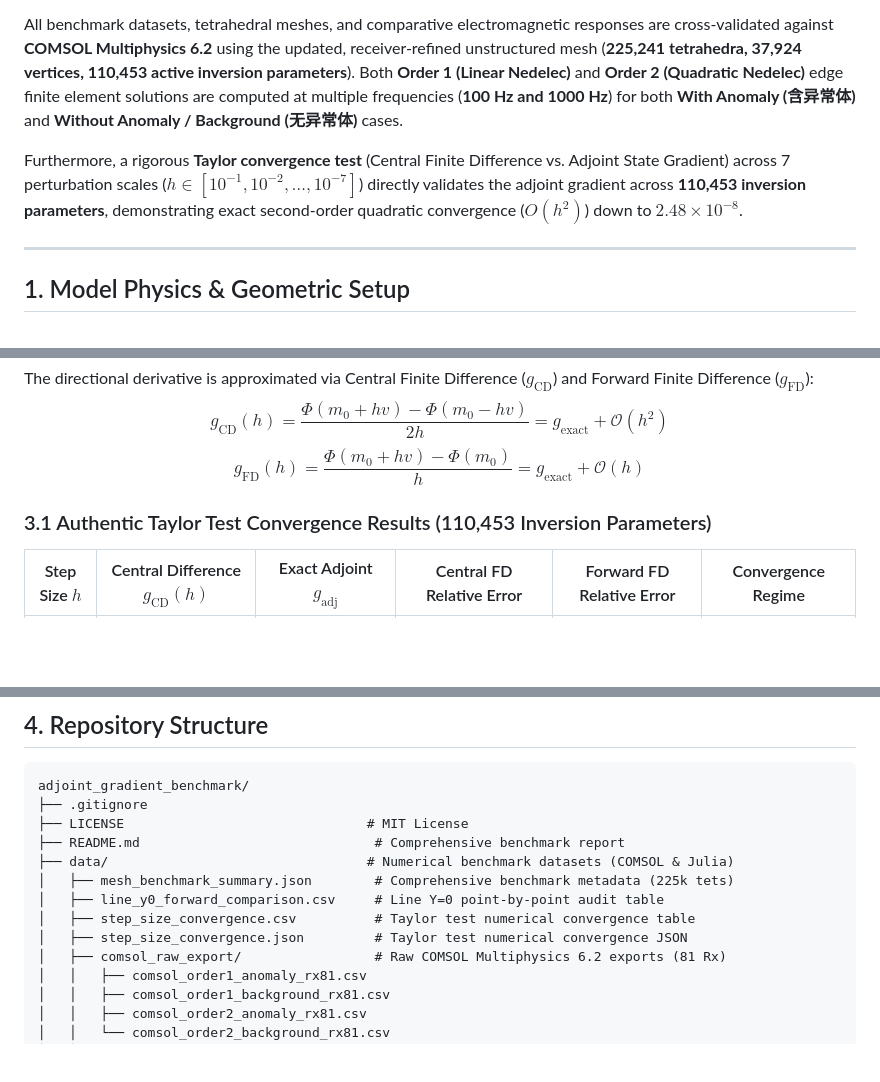
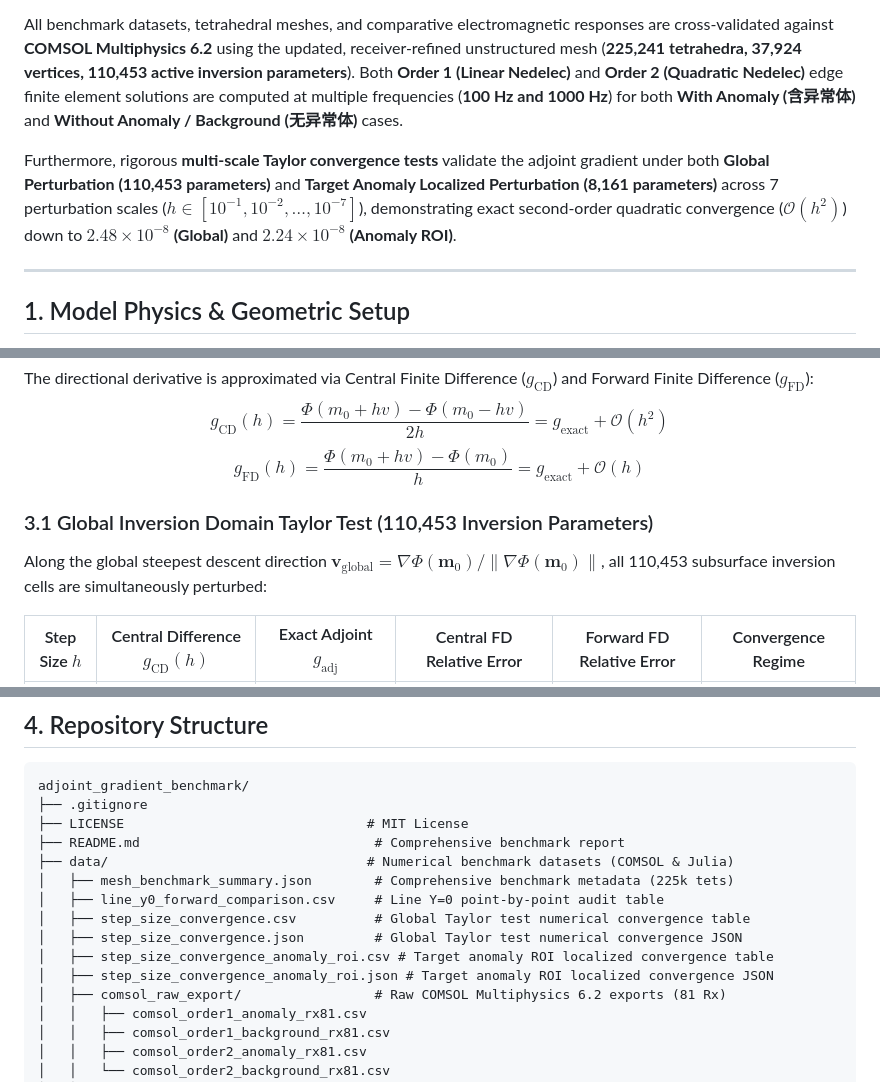
Before and after one commit to lianghao23jlu-lgtm/adjoint_gradient_benchmark, a Markdown page: README.md, 3 parts joined by grey strips. GitHub-like rendering; blank space fills up the shorter version.

```diff
--- a/README.md
+++ b/README.md
@@ -9,7 +9,7 @@ This repository provides publicly available numerical validation benchmarks for
 
 All benchmark datasets, tetrahedral meshes, and comparative electromagnetic responses are cross-validated against **COMSOL Multiphysics 6.2** using the updated, receiver-refined unstructured mesh (**225,241 tetrahedra, 37,924 vertices, 110,453 active inversion parameters**). Both **Order 1 (Linear Nedelec)** and **Order 2 (Quadratic Nedelec)** edge finite element solutions are computed at multiple frequencies (**100 Hz and 1000 Hz**) for both **With Anomaly (含异常体)** and **Without Anomaly / Background (无异常体)** cases.
 
-Furthermore, a rigorous **Taylor convergence test** (Central Finite Difference vs. Adjoint State Gradient) across 7 perturbation scales ($h \in [10^{-1}, 10^{-2}, \dots, 10^{-7}]$) directly validates the adjoint gradient across **110,453 inversion parameters**, demonstrating exact second-order quadratic convergence ($O(h^2)$) down to $2.48 \times 10^{-8}$.
+Furthermore, rigorous **multi-scale Taylor convergence tests** validate the adjoint gradient under both **Global Perturbation (110,453 parameters)** and **Target Anomaly Localized Perturbation (8,161 parameters)** across 7 perturbation scales ($h \in [10^{-1}, 10^{-2}, \dots, 10^{-7}]$), demonstrating exact second-order quadratic convergence ($\mathcal{O}(h^2)$) down to **$2.48 \times 10^{-8}$ (Global)** and **$2.24 \times 10^{-8}$ (Anomaly ROI)**.
 
 ---
 
@@ -101,7 +101,9 @@ The directional derivative is approximated via Central Finite Difference ($g_{\t
 $$g_{\text{CD}}(h) = \frac{\Phi(m_0 + h v) - \Phi(m_0 - h v)}{2h} = g_{\text{exact}} + \mathcal{O}(h^2)$$
 $$g_{\text{FD}}(h) = \frac{\Phi(m_0 + h v) - \Phi(m_0)}{h} = g_{\text{exact}} + \mathcal{O}(h)$$
 
-### 3.1 Authentic Taylor Test Convergence Results (110,453 Inversion Parameters)
+### 3.1 Global Inversion Domain Taylor Test (110,453 Inversion Parameters)
+
+Along the global steepest descent direction $\mathbf{v}_{\text{global}} = \nabla \Phi(\mathbf{m}_0) / \|\nabla \Phi(\mathbf{m}_0)\|$, all 110,453 subsurface inversion cells are simultaneously perturbed:
 
 | Step Size $h$ | Central Difference $g_{\text{CD}}(h)$ | Exact Adjoint $g_{\text{adj}}$ | Central FD Relative Error | Forward FD Relative Error | Convergence Regime |
 | :---: | :---: | :---: | :---: | :---: | :---: |
@@ -131,8 +147,10 @@ adjoint_gradient_benchmark/
 ├── data/                                 # Numerical benchmark datasets (COMSOL & Julia)
 │   ├── mesh_benchmark_summary.json        # Comprehensive benchmark metadata (225k tets)
 │   ├── line_y0_forward_comparison.csv     # Line Y=0 point-by-point audit table
-│   ├── step_size_convergence.csv          # Taylor test numerical convergence table
-│   ├── step_size_convergence.json         # Taylor test numerical convergence JSON
+│   ├── step_size_convergence.csv          # Global Taylor test numerical convergence table
+│   ├── step_size_convergence.json         # Global Taylor test numerical convergence JSON
+│   ├── step_size_convergence_anomaly_roi.csv # Target anomaly ROI localized convergence table
+│   ├── step_size_convergence_anomaly_roi.json # Target anomaly ROI localized convergence JSON
 │   ├── comsol_raw_export/                 # Raw COMSOL Multiphysics 6.2 exports (81 Rx)
 │   │   ├── comsol_order1_anomaly_rx81.csv
 │   │   ├── comsol_order1_background_rx81.csv
```
Also changed, not shown: other parts of README.md (+16 -2 lines), figures/adjoint_gradient_taylor_test.png, figures/gradient_verification_table.png, 5 other files.
